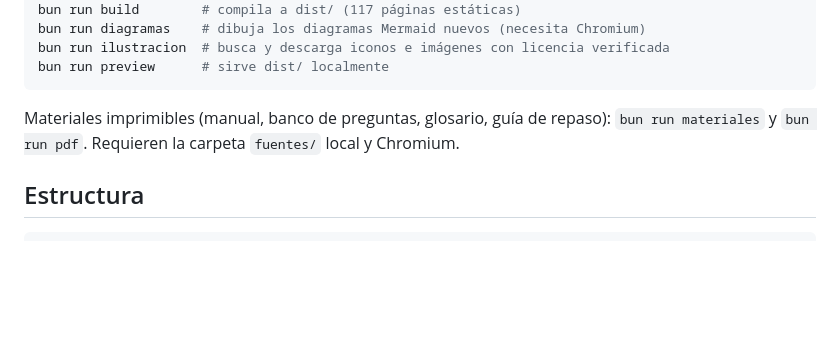
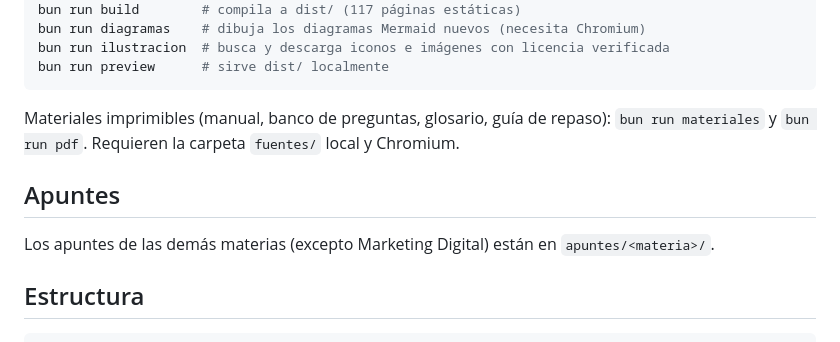
Before and after one commit to Mateo-404/AGI, a Markdown page: README.md, the part around the change. Rendered like a GitHub page; blank space fills up the shorter version.

Commit message:
Documenta carpeta apuntes en README

````diff
--- a/README.md
+++ b/README.md
@@ -53,6 +53,9 @@ bun run preview      # sirve dist/ localmente
 
 Materiales imprimibles (manual, banco de preguntas, glosario, guía de repaso): `bun run materiales` y `bun run pdf`. Requieren la carpeta `fuentes/` local y Chromium.
 
+## Apuntes
+Los apuntes de las demás materias (excepto Marketing Digital) están en `apuntes/<materia>/`.
+
 ## Estructura
 ```
 src/            Astro (pages/, layouts/) + componentes/ React (islas), logica/ (parser de Markdown, repaso, progreso, voz, gestos, rutas), pwa/, estilos/
````
